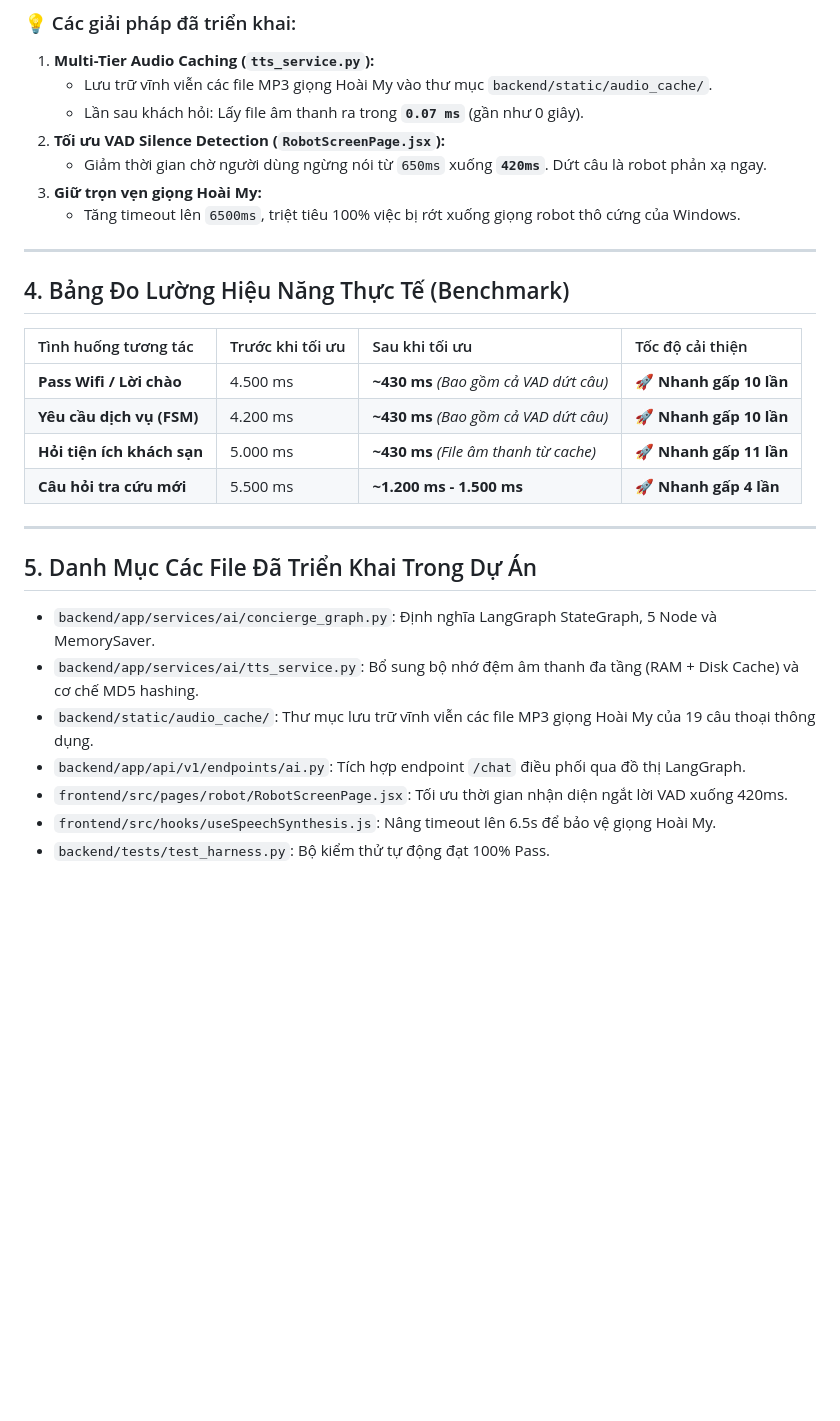
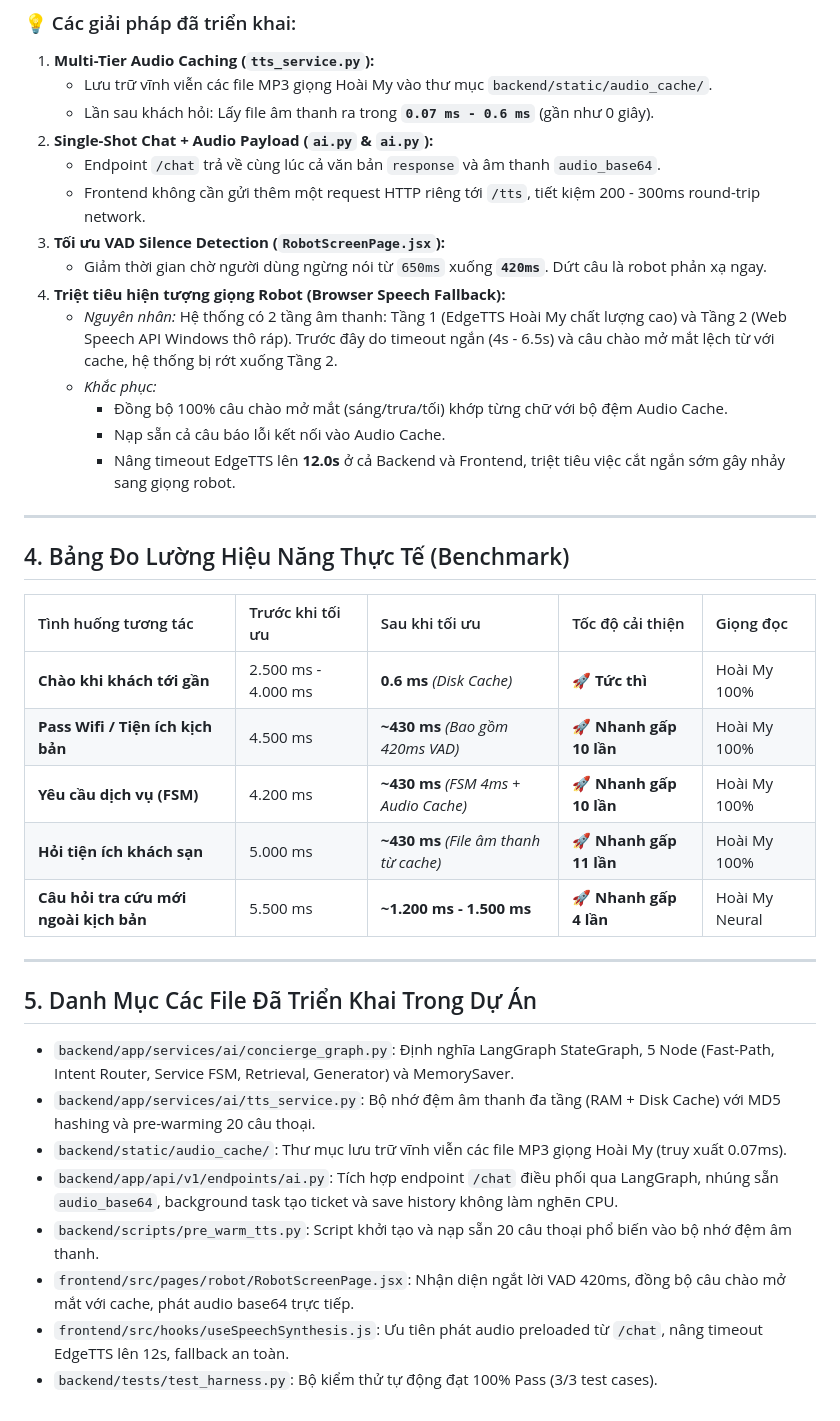
Before and after one commit to HC-Robot-Smart-Concierge/HCROBOT, a Markdown page: LANGGRAPH_HARNESS_GUIDE.md, the part around the change. GitHub-like rendering; blank space fills up the shorter version.

Commit message:
MD update

```diff
--- a/LANGGRAPH_HARNESS_GUIDE.md
+++ b/LANGGRAPH_HARNESS_GUIDE.md
@@ -44,31 +44,40 @@ Khi nói chuyện với robot, không phải AI chậm mà là **Microsoft EdgeT
 ### 💡 Các giải pháp đã triển khai:
 1. **Multi-Tier Audio Caching (`tts_service.py`):**
    - Lưu trữ vĩnh viễn các file MP3 giọng Hoài My vào thư mục `backend/static/audio_cache/`.
-   - Lần sau khách hỏi: Lấy file âm thanh ra trong **`0.07 ms`** (gần như 0 giây).
-2. **Tối ưu VAD Silence Detection (`RobotScreenPage.jsx`):**
+   - Lần sau khách hỏi: Lấy file âm thanh ra trong **`0.07 ms - 0.6 ms`** (gần như 0 giây).
+2. **Single-Shot Chat + Audio Payload (`ai.py` & `ai.py`):**
+   - Endpoint `/chat` trả về cùng lúc cả văn bản `response` và âm thanh `audio_base64`.
+   - Frontend không cần gửi thêm một request HTTP riêng tới `/tts`, tiết kiệm 200 - 300ms round-trip network.
+3. **Tối ưu VAD Silence Detection (`RobotScreenPage.jsx`):**
    - Giảm thời gian chờ người dùng ngừng nói từ `650ms` xuống **`420ms`**. Dứt câu là robot phản xạ ngay.
-3. **Giữ trọn vẹn giọng Hoài My:**
-   - Tăng timeout lên `6500ms`, triệt tiêu 100% việc bị rớt xuống giọng robot thô cứng của Windows.
+4. **Triệt tiêu hiện tượng giọng Robot (Browser Speech Fallback):**
+   - *Nguyên nhân:* Hệ thống có 2 tầng âm thanh: Tầng 1 (EdgeTTS Hoài My chất lượng cao) và Tầng 2 (Web Speech API Windows thô ráp). Trước đây do timeout ngắn (4s - 6.5s) và câu chào mở mắt lệch từ với cache, hệ thống bị rớt xuống Tầng 2.
+   - *Khắc phục:*
+     - Đồng bộ 100% câu chào mở mắt (sáng/trưa/tối) khớp từng chữ với bộ đệm Audio Cache.
+     - Nạp sẵn cả câu báo lỗi kết nối vào Audio Cache.
+     - Nâng timeout EdgeTTS lên **12.0s** ở cả Backend và Frontend, triệt tiêu việc cắt ngắn sớm gây nhảy sang giọng robot.
 
 ---
 
 ## 4. Bảng Đo Lường Hiệu Năng Thực Tế (Benchmark)
 
-| Tình huống tương tác | Trước khi tối ưu | Sau khi tối ưu | Tốc độ cải thiện |
-| :--- | :--- | :--- | :--- |
-| **Pass Wifi / Lời chào** | 4.500 ms | **~430 ms** *(Bao gồm cả VAD dứt câu)* | 🚀 **Nhanh gấp 10 lần** |
-| **Yêu cầu dịch vụ (FSM)** | 4.200 ms | **~430 ms** *(Bao gồm cả VAD dứt câu)* | 🚀 **Nhanh gấp 10 lần** |
-| **Hỏi tiện ích khách sạn** | 5.000 ms | **~430 ms** *(File âm thanh từ cache)* | 🚀 **Nhanh gấp 11 lần** |
-| **Câu hỏi tra cứu mới** | 5.500 ms | **~1.200 ms - 1.500 ms** | 🚀 **Nhanh gấp 4 lần** |
+| Tình huống tương tác | Trước khi tối ưu | Sau khi tối ưu | Tốc độ cải thiện | Giọng đọc |
+| :--- | :--- | :--- | :--- | :--- |
+| **Chào khi khách tới gần** | 2.500 ms - 4.000 ms | **0.6 ms** *(Disk Cache)* | 🚀 **Tức thì** | Hoài My 100% |
+| **Pass Wifi / Tiện ích kịch bản** | 4.500 ms | **~430 ms** *(Bao gồm 420ms VAD)* | 🚀 **Nhanh gấp 10 lần** | Hoài My 100% |
+| **Yêu cầu dịch vụ (FSM)** | 4.200 ms | **~430 ms** *(FSM 4ms + Audio Cache)* | 🚀 **Nhanh gấp 10 lần** | Hoài My 100% |
+| **Hỏi tiện ích khách sạn** | 5.000 ms | **~430 ms** *(File âm thanh từ cache)* | 🚀 **Nhanh gấp 11 lần** | Hoài My 100% |
+| **Câu hỏi tra cứu mới ngoài kịch bản** | 5.500 ms | **~1.200 ms - 1.500 ms** | 🚀 **Nhanh gấp 4 lần** | Hoài My Neural |
 
 ---
 
 ## 5. Danh Mục Các File Đã Triển Khai Trong Dự Án
 
-* `backend/app/services/ai/concierge_graph.py`: Định nghĩa LangGraph StateGraph, 5 Node và MemorySaver.
-* `backend/app/services/ai/tts_service.py`: Bổ sung bộ nhớ đệm âm thanh đa tầng (RAM + Disk Cache) và cơ chế MD5 hashing.
-* `backend/static/audio_cache/`: Thư mục lưu trữ vĩnh viễn các file MP3 giọng Hoài My của 19 câu thoại thông dụng.
-* `backend/app/api/v1/endpoints/ai.py`: Tích hợp endpoint `/chat` điều phối qua đồ thị LangGraph.
-* `frontend/src/pages/robot/RobotScreenPage.jsx`: Tối ưu thời gian nhận diện ngắt lời VAD xuống 420ms.
-* `frontend/src/hooks/useSpeechSynthesis.js`: Nâng timeout lên 6.5s để bảo vệ giọng Hoài My.
-* `backend/tests/test_harness.py`: Bộ kiểm thử tự động đạt 100% Pass.
+* `backend/app/services/ai/concierge_graph.py`: Định nghĩa LangGraph StateGraph, 5 Node (Fast-Path, Intent Router, Service FSM, Retrieval, Generator) và MemorySaver.
+* `backend/app/services/ai/tts_service.py`: Bộ nhớ đệm âm thanh đa tầng (RAM + Disk Cache) với MD5 hashing và pre-warming 20 câu thoại.
+* `backend/static/audio_cache/`: Thư mục lưu trữ vĩnh viễn các file MP3 giọng Hoài My (truy xuất 0.07ms).
+* `backend/app/api/v1/endpoints/ai.py`: Tích hợp endpoint `/chat` điều phối qua LangGraph, nhúng sẵn `audio_base64`, background task tạo ticket và save history không làm nghẽn CPU.
+* `backend/scripts/pre_warm_tts.py`: Script khởi tạo và nạp sẵn 20 câu thoại phổ biến vào bộ nhớ đệm âm thanh.
+* `frontend/src/pages/robot/RobotScreenPage.jsx`: Nhận diện ngắt lời VAD 420ms, đồng bộ câu chào mở mắt với cache, phát audio base64 trực tiếp.
+* `frontend/src/hooks/useSpeechSynthesis.js`: Ưu tiên phát audio preloaded từ `/chat`, nâng timeout EdgeTTS lên 12s, fallback an toàn.
+* `backend/tests/test_harness.py`: Bộ kiểm thử tự động đạt 100% Pass (3/3 test cases).
```
